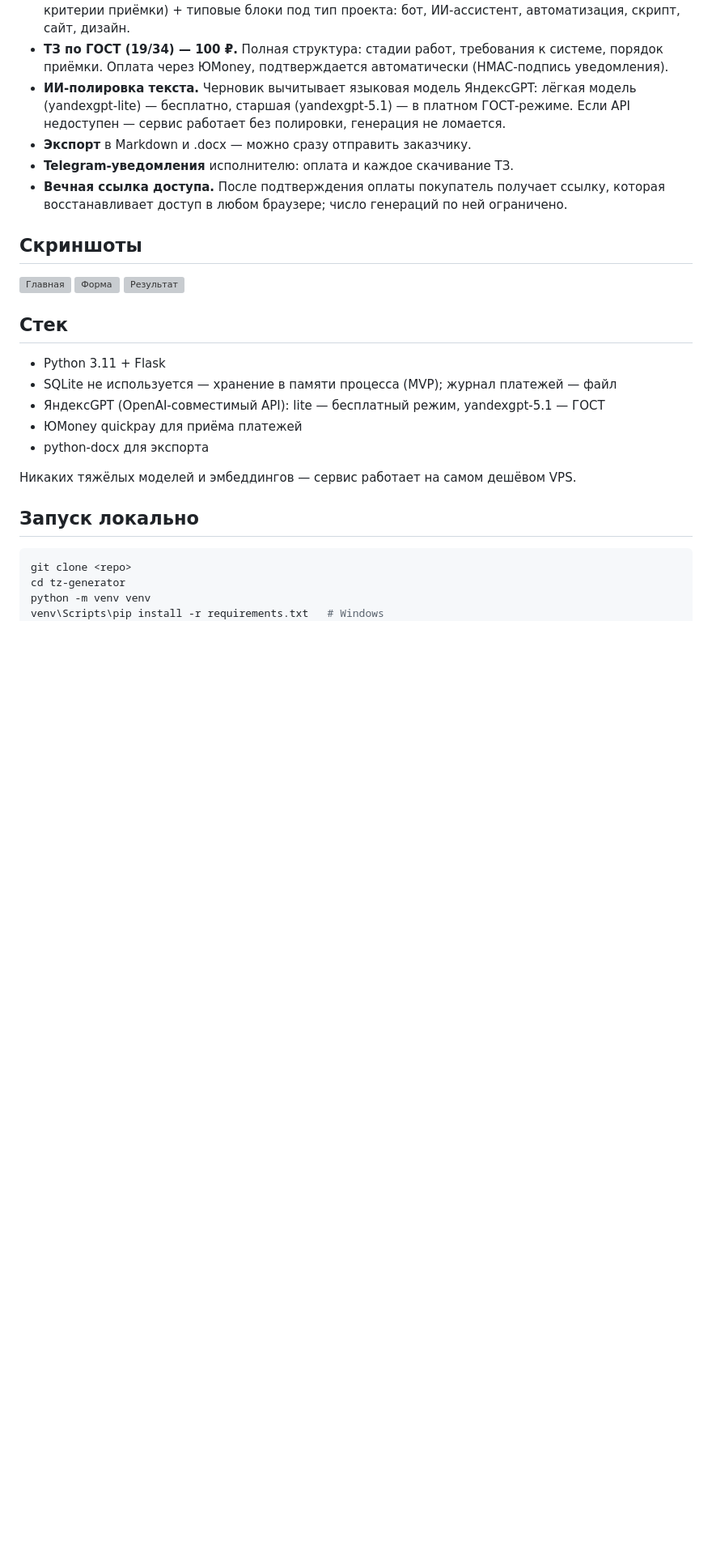
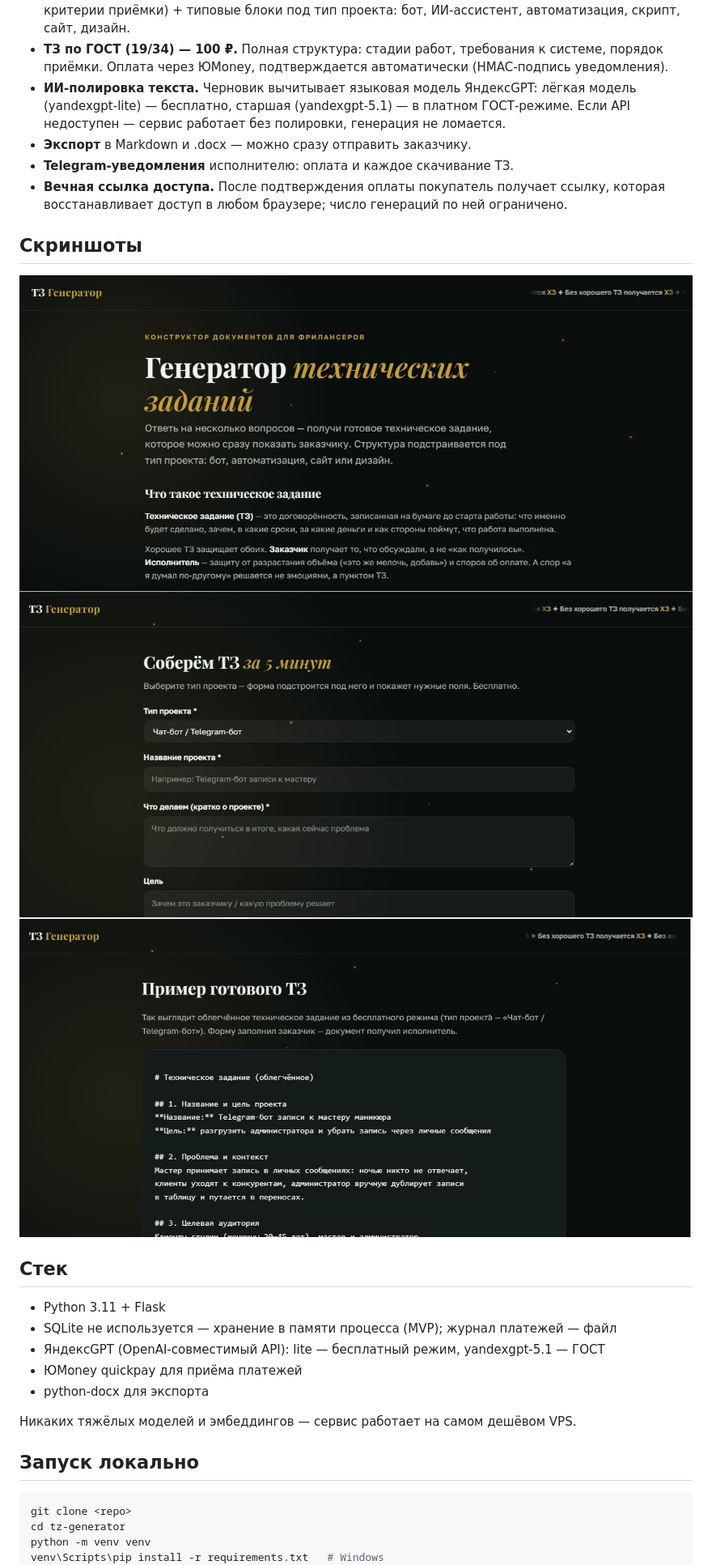
Before and after one commit to medvejka-sibirskaya/tz-generator, a Markdown page: README.md, the part around the change. Shown at 81% size. Rendered like a GitHub page; blank space fills up the shorter version; grey boxes are pictures that could not be loaded.

Commit message:
README: поправить имена скриншотов после переименования

```diff
--- a/README.md
+++ b/README.md
@@ -19,9 +19,9 @@
 
 ## Скриншоты
 
-![Главная](screenshots/index.png)
-![Форма](screenshots/forms.png)
-![Результат](screenshots/result.png)
+![Главная](screenshots/tz_index.png)
+![Форма](screenshots/tz_forms.png)
+![Результат](screenshots/tz_result.png)
 
 ## Стек
 
```
